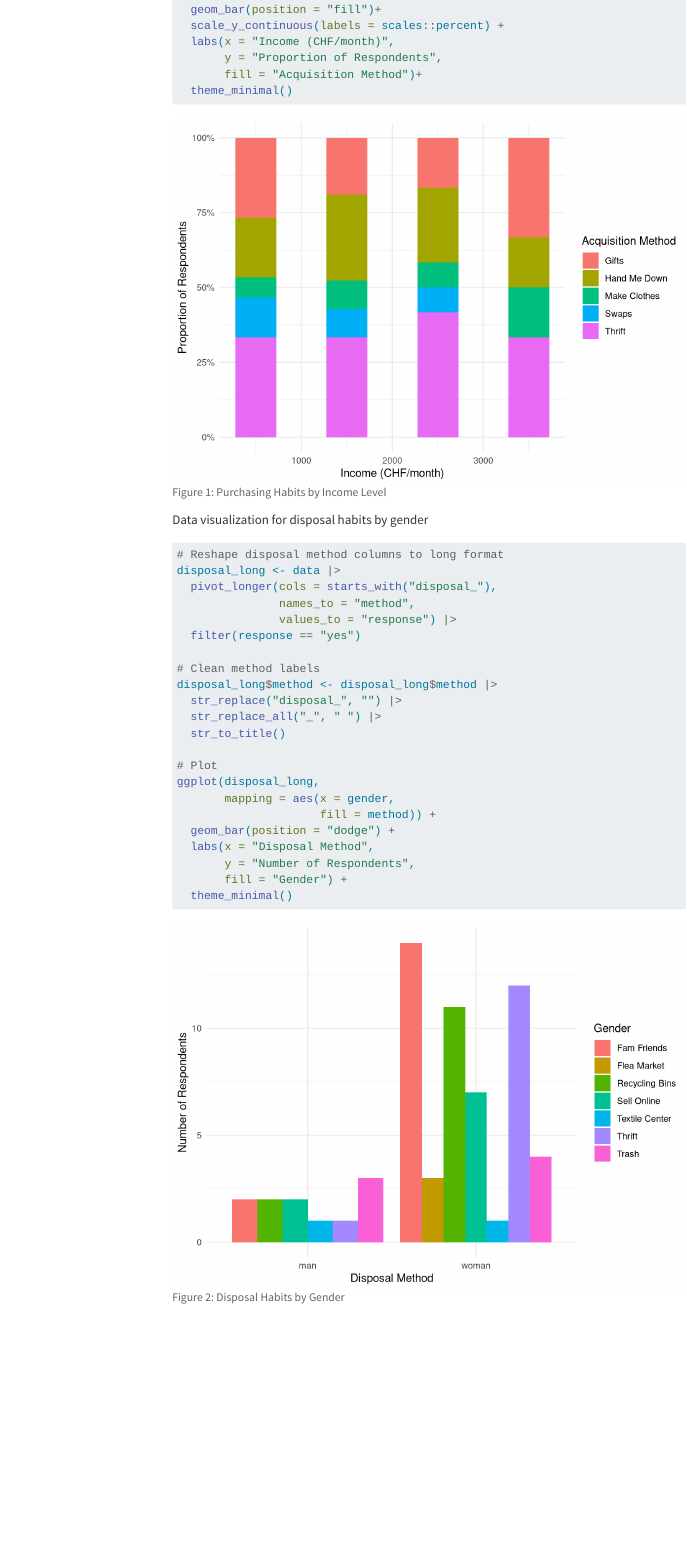
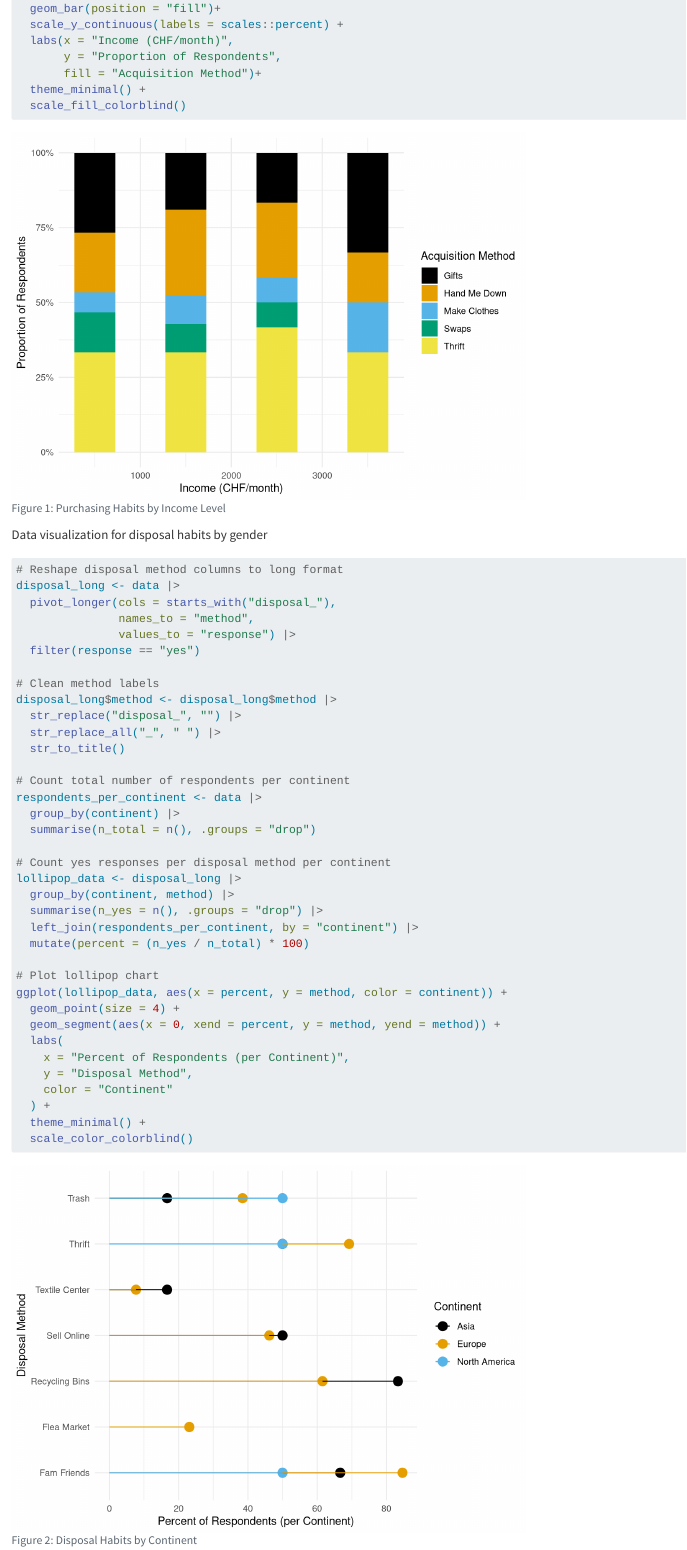
Before and after one commit to rbtl-fs25/project-anahita26, a Quarto document (docs/index.qmd): the page in a window 1100 px wide, from 2030 px down before the commit and from 1970 px down after it, so that both start at the same text. Rendered offline with R 4.5, knitr and Pandoc in place of Quarto, with nearby package versions; some code elsewhere in the file could not run offline; a font, style sheet, LaTeX package, included part or bibliography that could not be used is replaced or left out; menus at the side of the page are left out; long lines of code are wrapped.

Commit message:
First rendering and update figures

````diff
--- a/docs/index.qmd
+++ b/docs/index.qmd
@@ -4,4 +4,3 @@ date: today
 author:
   - name: Anahita Darvish
     orcid: 0000-0003-2196-5015
-    email: me@web.org
@@ -110,15 +110,15 @@ ggplot(data = purchasing_long,
   labs(x = "Income (CHF/month)",
        y = "Proportion of Respondents",
        fill = "Acquisition Method")+
-  theme_minimal()
-
+  theme_minimal() +
+  scale_fill_colorblind()
 ```
 
 Data visualization for disposal habits by gender
 
 ```{r}
-#| label: fig-gender
-#| fig-cap: Disposal Habits by Gender
+#| label: fig-continent
+#| fig-cap: Disposal Habits by Continent
 
 # Reshape disposal method columns to long format
 disposal_long <- data |>
@@ -133,15 +133,30 @@ disposal_long$method <- disposal_long$method |>
   str_replace_all("_", " ") |>
   str_to_title()
 
-# Plot
-ggplot(disposal_long,
-       mapping = aes(x = gender,
-                     fill = method)) +
-  geom_bar(position = "dodge") +
-  labs(x = "Disposal Method",
-       y = "Number of Respondents",
-       fill = "Gender") +
-  theme_minimal()
+# Count total number of respondents per continent
+respondents_per_continent <- data |>
+  group_by(continent) |>
+  summarise(n_total = n(), .groups = "drop")
+
+# Count yes responses per disposal method per continent
+lollipop_data <- disposal_long |>
+  group_by(continent, method) |>
+  summarise(n_yes = n(), .groups = "drop") |>
+  left_join(respondents_per_continent, by = "continent") |>
+  mutate(percent = (n_yes / n_total) * 100)
+
+# Plot lollipop chart
+ggplot(lollipop_data, aes(x = percent, y = method, color = continent)) +
+  geom_point(size = 4) +
+  geom_segment(aes(x = 0, xend = percent, y = method, yend = method)) +
+  labs(
+    x = "Percent of Respondents (per Continent)",
+    y = "Disposal Method",
+    color = "Continent"
+  ) +
+  theme_minimal() +
+  scale_color_colorblind()
+
 ```
 
 ```{r}
````
Also changed, not shown: R/02-data_cleaning.R (+5 -1 lines), data/processed/clothing_data_cleaned.csv (renamed from data/processed/cloting_data_cleaned.csv), docs/index.qmd (25 more changed lines), 15 other files.
